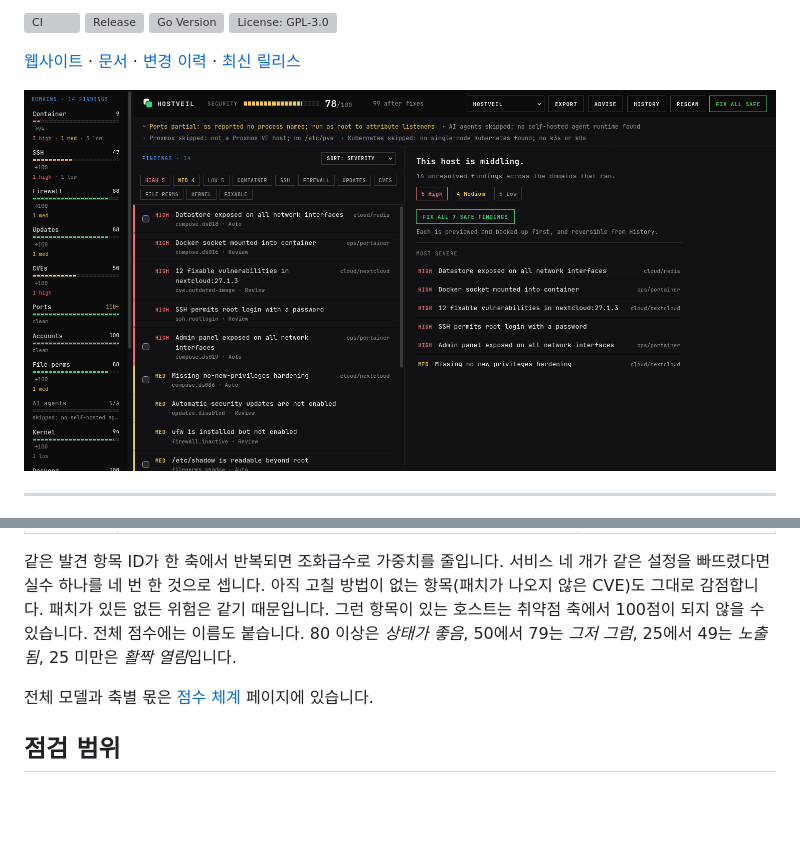
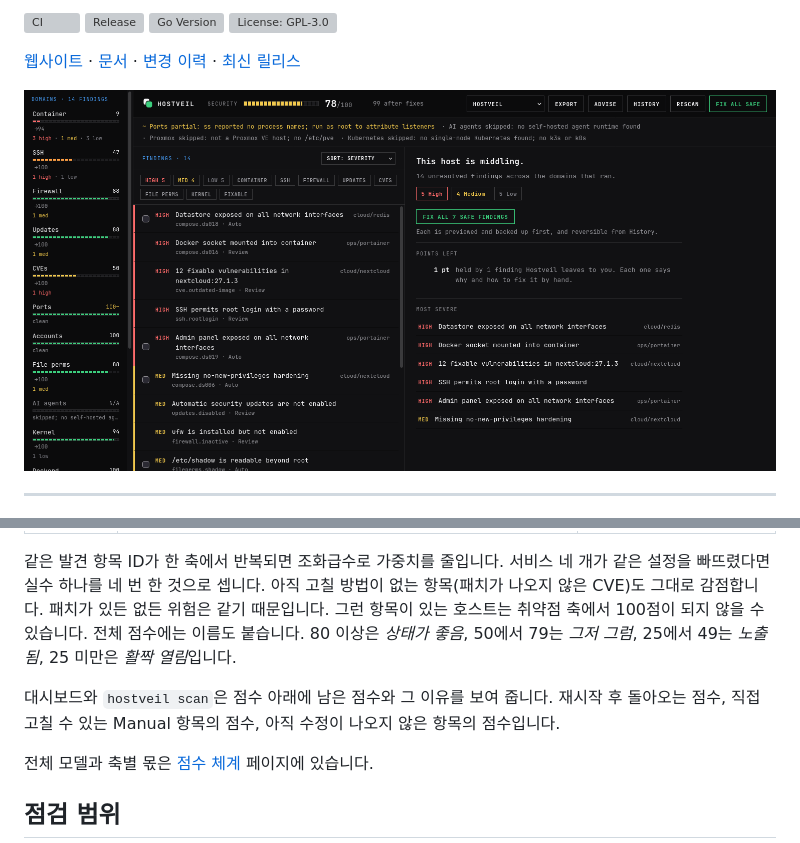
Before and after one commit to seolcu/hostveil, a Markdown page: README.ko.md, 2 parts joined by grey strips. Rendered like a GitHub page; pictures changed too: site/assets/web.png; blank space fills up the shorter version; grey boxes are pictures that could not be loaded.

```diff
--- a/README.ko.md
+++ b/README.ko.md
@@ -221,6 +221,10 @@ Auto가 되려면 다음 세 조건을 모두 만족해야 합니다.
 되지 않을 수 있습니다. 전체 점수에는 이름도 붙습니다. 80 이상은 *상태가 좋음*,
 50에서 79는 *그저 그럼*, 25에서 49는 *노출됨*, 25 미만은 *활짝 열림*입니다.
 
+대시보드와 `hostveil scan`은 점수 아래에 남은 점수와 그 이유를 보여 줍니다.
+재시작 후 돌아오는 점수, 직접 고칠 수 있는 Manual 항목의 점수, 아직 수정이
+나오지 않은 항목의 점수입니다.
+
 전체 모델과 축별 몫은 [점수 체계](https://hostveil.seolcu.com/ko/docs/scoring)
 페이지에 있습니다.
 
```
Also changed, not shown: README.md (+4 -0 lines), 11 other files.
